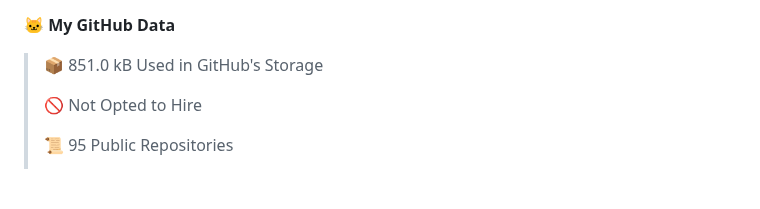
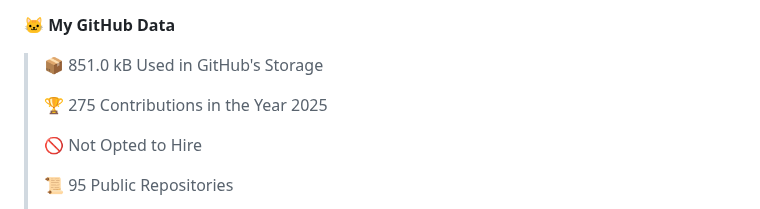
Before and after one commit to cdfmlr/cdfmlr, a Markdown page: README.md, the part around one of its changes. Drawn GitHub-style; folded sections open; blank space fills up the shorter version.

```diff
--- a/README.md
+++ b/README.md
@@ -36,6 +36,8 @@ Homepage: [www.murchinroom.fun](https://www.murchinroom.fun)
 **🐱 My GitHub Data**
 
 > 📦 851.0 kB Used in GitHub's Storage
+ >
+> 🏆 275 Contributions in the Year 2025
  >
 > 🚫 Not Opted to Hire
  >
```
Also changed, not shown: other parts of README.md (+1 -1 lines).
